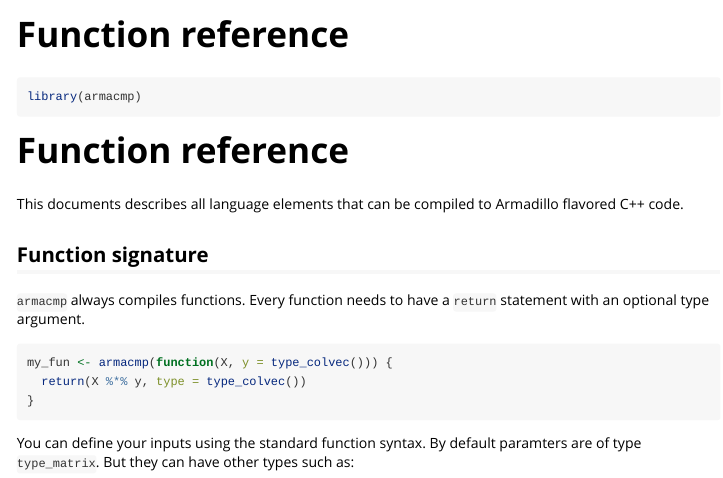
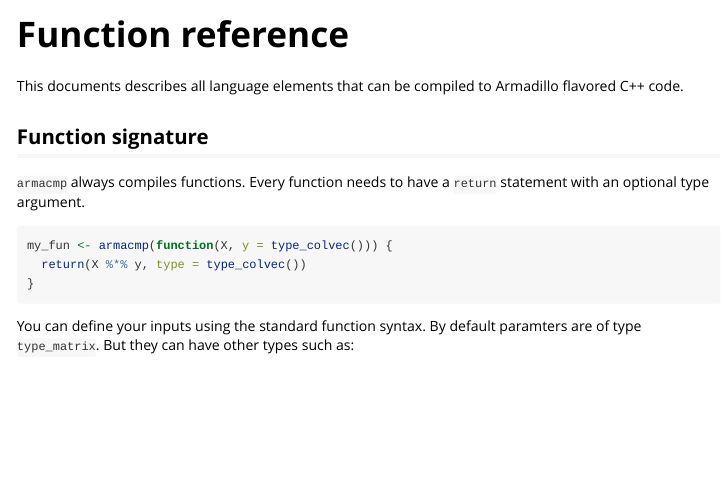
Before and after one commit to dirkschumacher/armacmp, an R Markdown document (vignettes/function-reference.Rmd): the page in a window 1100 px wide, from its top. Rendered offline with R 4.5, knitr and Pandoc, with nearby package versions; some code elsewhere in the file could not run offline.

Commit message:
No h1 heading in vignettes

````diff
--- a/vignettes/function-reference.Rmd
+++ b/vignettes/function-reference.Rmd
@@ -14,13 +14,8 @@
   collapse = TRUE,
   comment = "#>"
 )
-```
-
-```{r setup}
 library(armacmp)
 ```
-
-# Function reference
 
 This documents describes all language elements that can be compiled to Armadillo flavored C++ code.
 
````
Also changed, not shown: vignettes/mathematical-optimization.Rmd (+0 -2 lines).
